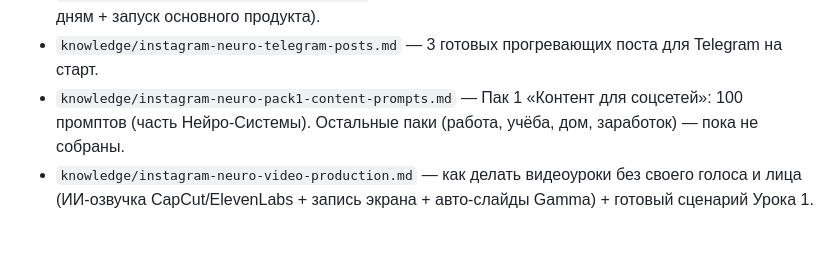
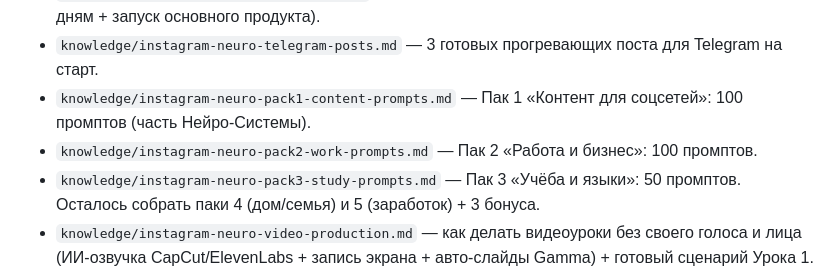
Before and after one commit to katenkit25-boop/my-projects, a Markdown page: agent-setup/MEMORY.md, the part around the change. Drawn GitHub-style; blank space fills up the shorter version.

Commit message:
[agent] add: Пак 2 'Работа и бизнес' (100) и Пак 3 'Учёба и языки' (50)
Co-Authored-By: Claude Opus 4.8 <noreply@anthropic.com>

```diff
--- a/agent-setup/MEMORY.md
+++ b/agent-setup/MEMORY.md
@@ -99,7 +99,9 @@
 - `knowledge/instagram-neuro-main-product.md` — основной продукт «Нейро-Система» (2 990 ₽): 7 видеоуроков, 500 промптов, бонусы. Читать когда собираем/продаём основной продукт.
 - `knowledge/instagram-neuro-week2-plan.md` — контент-план второй недели (4 Reels + Telegram по дням + запуск основного продукта).
 - `knowledge/instagram-neuro-telegram-posts.md` — 3 готовых прогревающих поста для Telegram на старт.
-- `knowledge/instagram-neuro-pack1-content-prompts.md` — Пак 1 «Контент для соцсетей»: 100 промптов (часть Нейро-Системы). Остальные паки (работа, учёба, дом, заработок) — пока не собраны.
+- `knowledge/instagram-neuro-pack1-content-prompts.md` — Пак 1 «Контент для соцсетей»: 100 промптов (часть Нейро-Системы).
+- `knowledge/instagram-neuro-pack2-work-prompts.md` — Пак 2 «Работа и бизнес»: 100 промптов.
+- `knowledge/instagram-neuro-pack3-study-prompts.md` — Пак 3 «Учёба и языки»: 50 промптов. Осталось собрать паки 4 (дом/семья) и 5 (заработок) + 3 бонуса.
 - `knowledge/instagram-neuro-video-production.md` — как делать видеоуроки без своего голоса и лица (ИИ-озвучка CapCut/ElevenLabs + запись экрана + авто-слайды Gamma) + готовый сценарий Урока 1.
 - `knowledge/instagram-neuro-lessons-2-7-scripts.md` — готовые сценарии уроков 2-7 «Нейро-Системы» (закадр + что на экране). Все 7 уроков теперь написаны.
 
```
Also changed, not shown: agent-setup/knowledge/instagram-neuro-pack2-work-prompts.md (added, +119 -0 lines), agent-setup/knowledge/instagram-neuro-pack3-study-prompts.md (added, +63 -0 lines).
